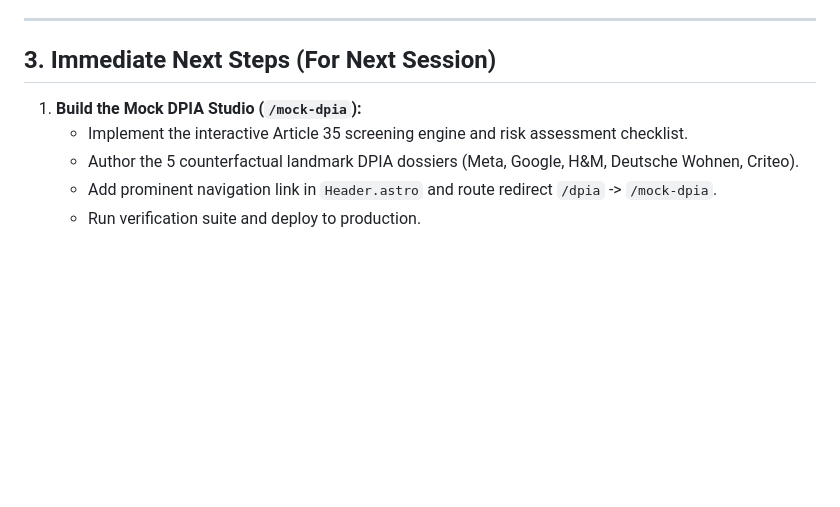
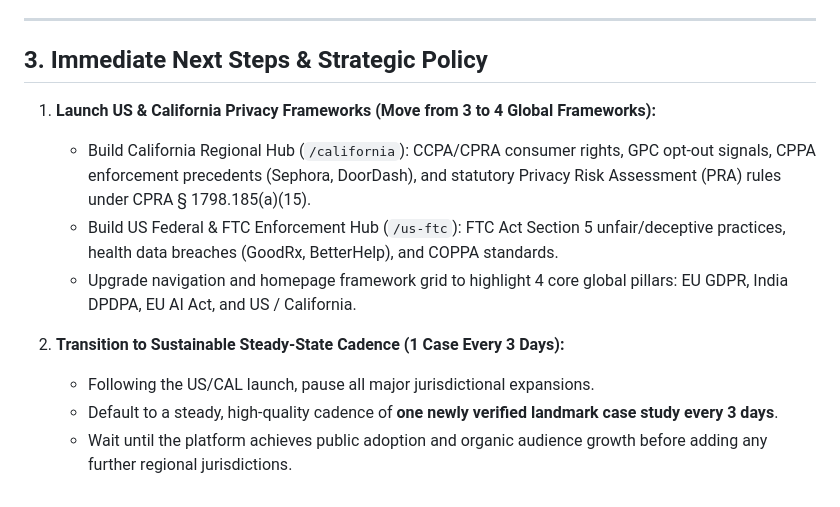
Before and after one commit to sbsrijeet-dev/privacylawforall, a Markdown page: PROJECT_MEMORY.md, the part around the change. Rendered like a GitHub page; blank space fills up the shorter version.

Commit message:
docs: update ROADMAP.md and PROJECT_MEMORY.md with US/CAL milestone and 3-day steady cadence policy

```diff
--- a/PROJECT_MEMORY.md
+++ b/PROJECT_MEMORY.md
@@ -76,10 +76,14 @@
 
 ---
 
-## 3. Immediate Next Steps (For Next Session)
+## 3. Immediate Next Steps & Strategic Policy
 
-1. **Build the Mock DPIA Studio (`/mock-dpia`):**
-   * Implement the interactive Article 35 screening engine and risk assessment checklist.
-   * Author the 5 counterfactual landmark DPIA dossiers (Meta, Google, H&M, Deutsche Wohnen, Criteo).
-   * Add prominent navigation link in `Header.astro` and route redirect `/dpia` -> `/mock-dpia`.
-   * Run verification suite and deploy to production.
+1. **Launch US & California Privacy Frameworks (Move from 3 to 4 Global Frameworks):**
+   * Build California Regional Hub (`/california`): CCPA/CPRA consumer rights, GPC opt-out signals, CPPA enforcement precedents (Sephora, DoorDash), and statutory Privacy Risk Assessment (PRA) rules under CPRA § 1798.185(a)(15).
+   * Build US Federal & FTC Enforcement Hub (`/us-ftc`): FTC Act Section 5 unfair/deceptive practices, health data breaches (GoodRx, BetterHelp), and COPPA standards.
+   * Upgrade navigation and homepage framework grid to highlight 4 core global pillars: EU GDPR, India DPDPA, EU AI Act, and US / California.
+
+2. **Transition to Sustainable Steady-State Cadence (1 Case Every 3 Days):**
+   * Following the US/CAL launch, pause all major jurisdictional expansions.
+   * Default to a steady, high-quality cadence of **one newly verified landmark case study every 3 days**.
+   * Wait until the platform achieves public adoption and organic audience growth before adding any further regional jurisdictions.
```
Also changed, not shown: ROADMAP.md (+33 -32 lines).
